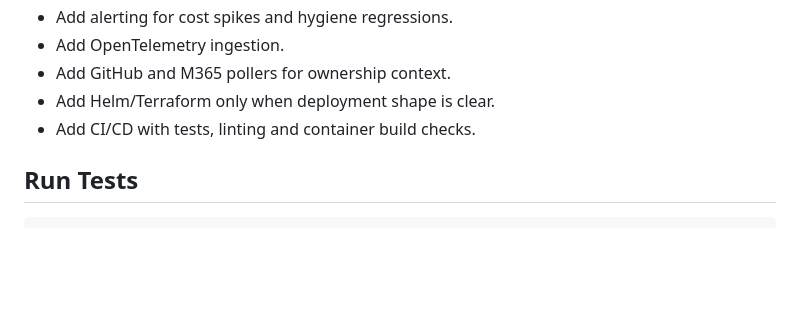
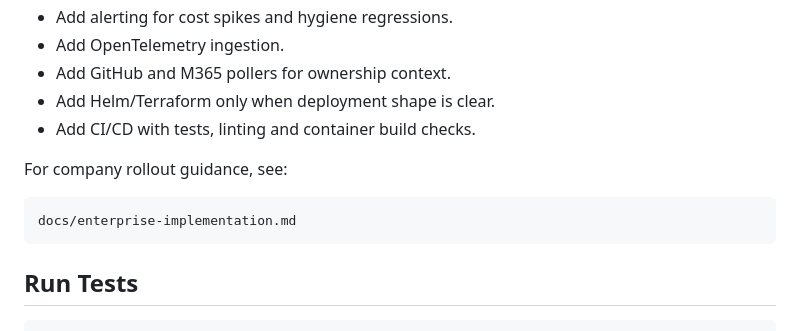
Before and after one commit to Rafavermar/llm-observer, a Markdown page: README.md, the part around the change. Rendered like a GitHub page; blank space fills up the shorter version.

Commit message:
Add enterprise implementation guide
Document company rollout, URL/domain patterns, identity attribution, corporate provider key usage, UAT checklist, and production hardening path.

````diff
--- a/README.md
+++ b/README.md
@@ -525,6 +525,12 @@ Recommended next iterations:
 - Add Helm/Terraform only when deployment shape is clear.
 - Add CI/CD with tests, linting and container build checks.
 
+For company rollout guidance, see:
+
+```text
+docs/enterprise-implementation.md
+```
+
 ## Run Tests
 
 ```bash
````
Also changed, not shown: docs/enterprise-implementation.md (added, +300 -0 lines).
